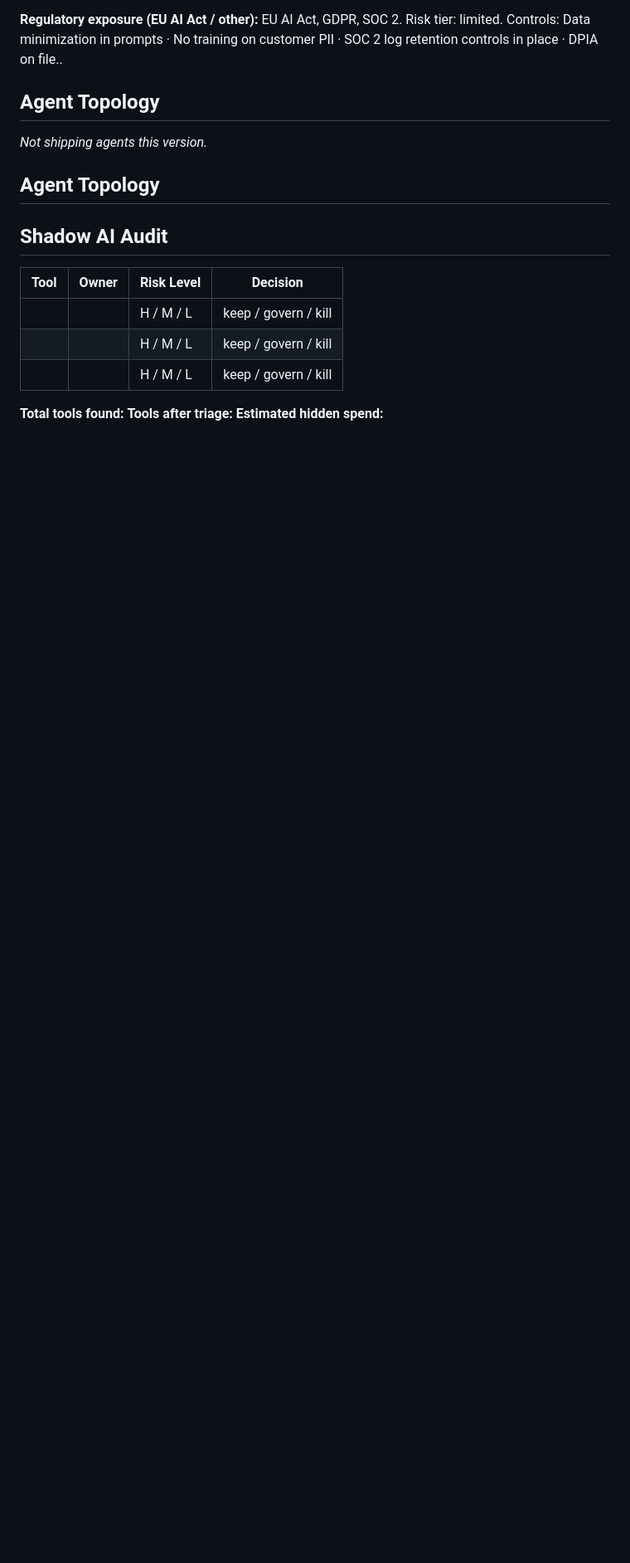
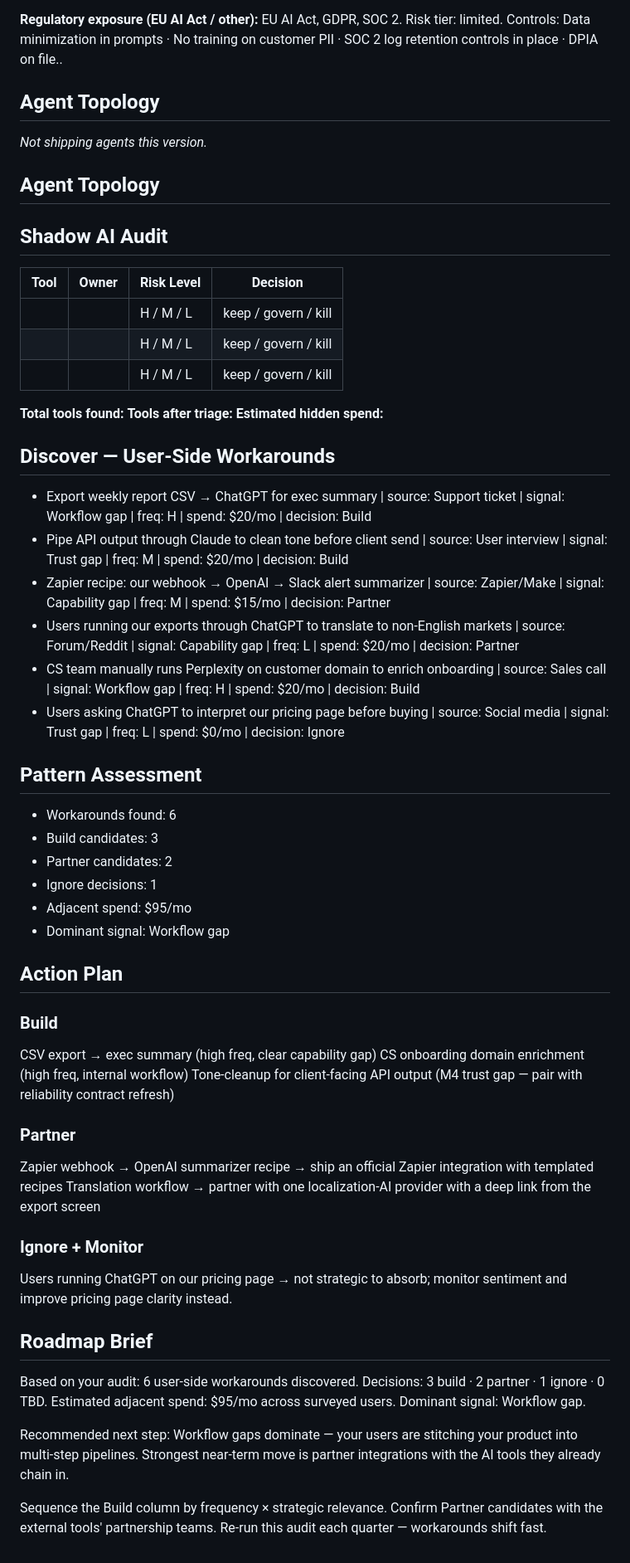
Before and after one commit to danigrande/ai-product-strategy, a Markdown page: 05-the-guardrails/compounding-system.md, the part around the change. Shown at 83% size. Rendered like a GitHub page; blank space fills up the shorter version.

```diff
--- a/05-the-guardrails/compounding-system.md
+++ b/05-the-guardrails/compounding-system.md
@@ -190,3 +190,44 @@ _Not shipping agents this version._
 **Total tools found:**
 **Tools after triage:**
 **Estimated hidden spend:**
+
+
+
+## Discover — User-Side Workarounds
+- Export weekly report CSV → ChatGPT for exec summary | source: Support ticket | signal: Workflow gap | freq: H | spend: $20/mo | decision: Build
+- Pipe API output through Claude to clean tone before client send | source: User interview | signal: Trust gap | freq: M | spend: $20/mo | decision: Build
+- Zapier recipe: our webhook → OpenAI → Slack alert summarizer | source: Zapier/Make | signal: Capability gap | freq: M | spend: $15/mo | decision: Partner
+- Users running our exports through ChatGPT to translate to non-English markets | source: Forum/Reddit | signal: Capability gap | freq: L | spend: $20/mo | decision: Partner
+- CS team manually runs Perplexity on customer domain to enrich onboarding | source: Sales call | signal: Workflow gap | freq: H | spend: $20/mo | decision: Build
+- Users asking ChatGPT to interpret our pricing page before buying | source: Social media | signal: Trust gap | freq: L | spend: $0/mo | decision: Ignore
+
+## Pattern Assessment
+- Workarounds found: 6
+- Build candidates: 3
+- Partner candidates: 2
+- Ignore decisions: 1
+- Adjacent spend: $95/mo
+- Dominant signal: Workflow gap
+
+## Action Plan
+### Build
+CSV export → exec summary (high freq, clear capability gap)
+CS onboarding domain enrichment (high freq, internal workflow)
+Tone-cleanup for client-facing API output (M4 trust gap — pair with reliability contract refresh)
+
+### Partner
+Zapier webhook → OpenAI summarizer recipe → ship an official Zapier integration with templated recipes
+Translation workflow → partner with one localization-AI provider with a deep link from the export screen
+
+### Ignore + Monitor
+Users running ChatGPT on our pricing page → not strategic to absorb; monitor sentiment and improve pricing page clarity instead.
+
+## Roadmap Brief
+Based on your audit: 6 user-side workarounds discovered.
+Decisions: 3 build · 2 partner · 1 ignore · 0 TBD.
+Estimated adjacent spend: $95/mo across surveyed users.
+Dominant signal: Workflow gap.
+
+Recommended next step: Workflow gaps dominate — your users are stitching your product into multi-step pipelines. Strongest near-term move is partner integrations with the AI tools they already chain in.
+
+Sequence the Build column by frequency × strategic relevance. Confirm Partner candidates with the external tools' partnership teams. Re-run this audit each quarter — workarounds shift fast.
```
